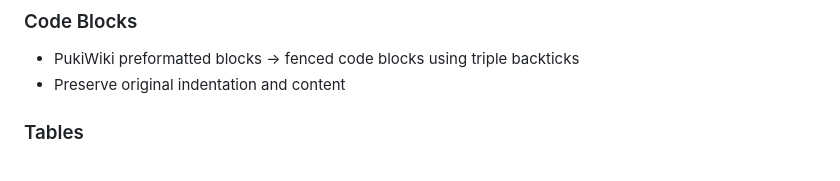
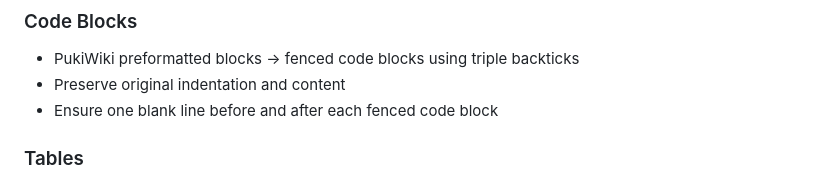
Before and after one commit to fukuchiharuki/wiki, a Markdown page: README.md, the part around the change. GitHub-like rendering.

Commit message:
Improve コードブロックの前後に空行

```diff
--- a/README.md
+++ b/README.md
@@ -82,6 +82,7 @@ Content here
 - PukiWiki preformatted blocks
   → fenced code blocks using triple backticks
 - Preserve original indentation and content
+- Ensure one blank line before and after each fenced code block
 
 ### Tables
 - Convert simple tables to Markdown tables
```
